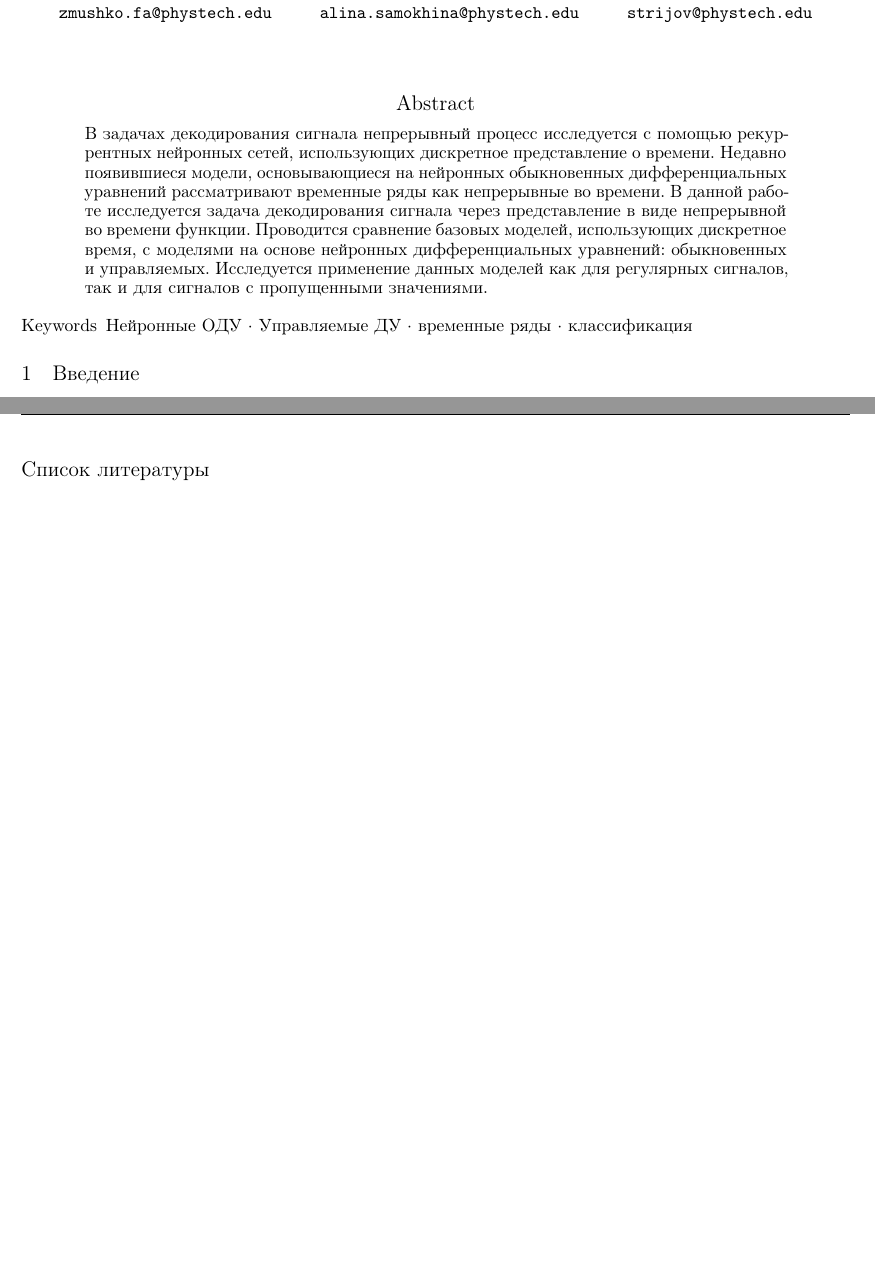
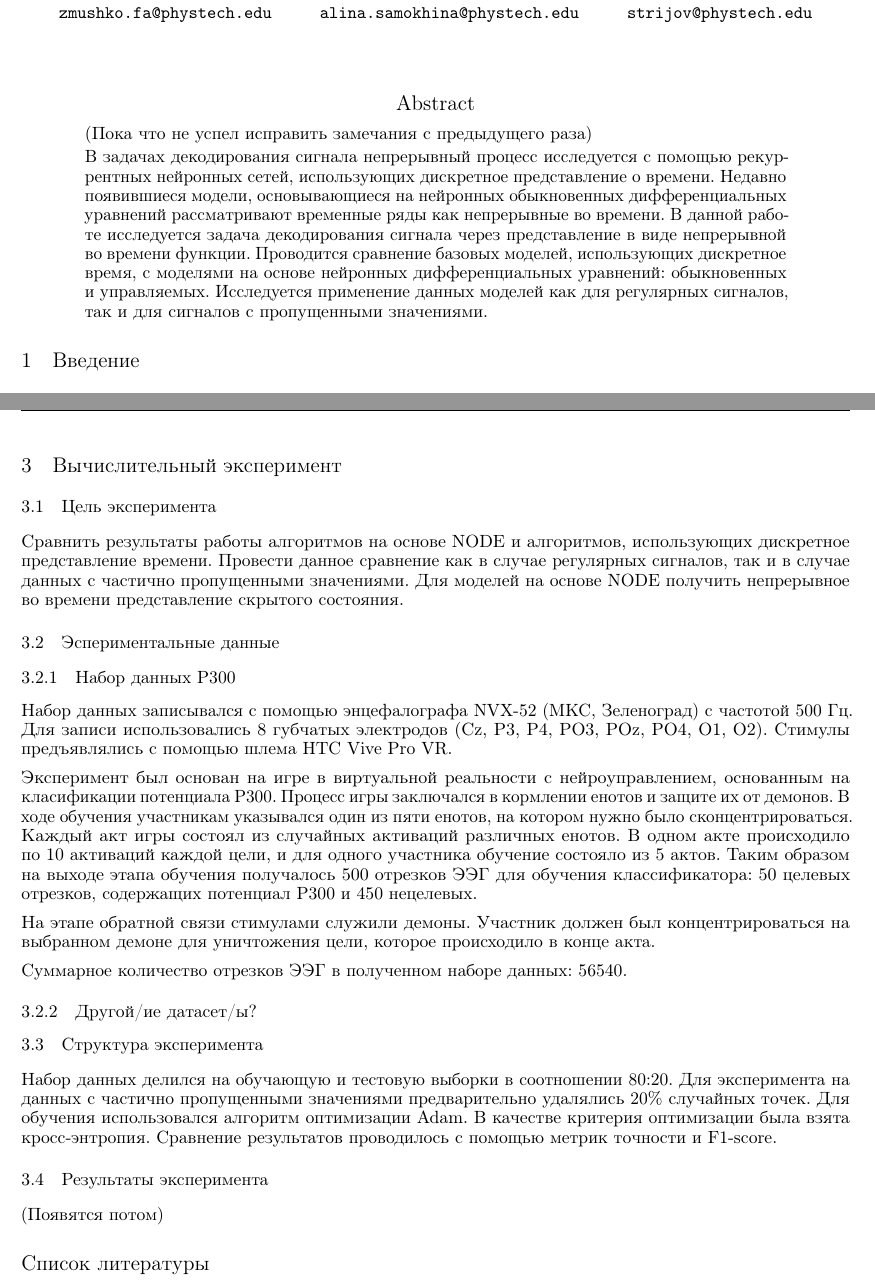
Before and after one commit to Intelligent-Systems-Phystech/2022-Project-109, a LaTeX paper (paper/Zmushko2022ContinuousTime.tex): two parts of pages 1 and 3 of 3, joined at a grey line, cut so that both start at the same text, the shorter picture padded with empty space. Compiled offline with pdfLaTeX.

Commit message:
Add files via upload
+experiment statement

```diff
--- a/paper/Zmushko2022ContinuousTime.tex
+++ b/paper/Zmushko2022ContinuousTime.tex
@@ -5,7 +5,7 @@
 \usepackage{cmap}
 \usepackage{amsmath, amsfonts,amssymb}
 \usepackage[utf8]{inputenc}
-\usepackage[english, russian]{babel}
+\usepackage[russian]{babel}
 \usepackage[T1]{fontenc}
 \usepackage{url}
 \usepackage{booktabs}
@@ -50,7 +50,7 @@
 \newcommand{\dd}{\partial}
 
 \renewcommand{\baselinestretch}{1}
-
+\renewcommand{\abstractname}{Аннотация}
 
 
 
@@ -91,9 +92,12 @@ pdfkeywords={First keyword, Second keyword, More},
+(Пока что не успел исправить замечания с предыдущего раза)
+
+
+
 	В задачах декодирования сигнала непрерывный процесс исследуется с помощью рекуррентных нейронных сетей, использующих дискретное представление о времени. Недавно появившиеся модели, основывающиеся на нейронных обыкновенных дифференциальных уравнений рассматривают временные ряды как непрерывные во времени.
     В данной работе исследуется задача декодирования сигнала через представление в виде непрерывной во времени функции. Проводится сравнение базовых моделей, использующих дискретное время, с моделями на основе нейронных дифференциальных уравнений: обыкновенных и управляемых. Исследуется применение данных моделей как для регулярных сигналов, так и для сигналов с пропущенными значениями.
 \end{abstract}
 
 
-\keywords{Нейронные ОДУ \and Управляемые ДУ \and  временные ряды \and классификация}
 
 \section{Введение}
 Данная статья посвящена  использованию непрерывного по времени сигнала при построении интерфейса мозг-компьютер (ИМК). ИМК~--- технология, позволяющая человеку взаимодействовать с компьютером посредством обработки данных об электрической активности мозга. В данной работе рассматривается задача классификации электроэнцефалограмм (ЭЭГ). Основной сложностью при работе с сигналами ЭЭГ является зашумленность и нерегулярный шаг по временной сетке. Это происходит из-за того, что обычно данные устройства предназначены для массового употребления, и, как следствие, имеют малое число датчиков и низкую частоту дискретизации сигнала. Для решения данной проблемы предлагается использовать модели на основе непрерывного представления сигнала во времени.
@@ -161,6 +165,37 @@ pdfkeywords={First keyword, Second keyword, More},
     В данной работе построение непрерывного представления рассматривается в рамках решения задачи классификации сигналов. Непрерывное представление извлекается из скрытых состояний рассматриваемых далее алгоритмов классификации.
 
 
+\section{Вычислительный эксперимент}
+
+\subsection{Цель эксперимента}
+
+Сравнить результаты работы алгоритмов на основе NODE и алгоритмов, использующих дискретное представление времени. Провести данное сравнение как в случае регулярных сигналов, так и в случае данных с частично пропущенными значениями. Для моделей на основе NODE получить непрерывное во времени представление скрытого состояния.
+
+\subsection{Эспериментальные данные}
+
+\subsubsection{Набор данных P300}
+
+Набор данных записывался с помощью энцефалографа NVX-52 (МКС, Зеленоград) с частотой 500 Гц. Для записи использовались 8 губчатых электродов (Cz, P3, P4, PO3, POz, PO4, O1, O2). Стимулы предъявлялись
+с помощью шлема HTC Vive Pro VR.
+
+Эксперимент был основан на игре в виртуальной реальности с нейроуправлением, основанным на класификации потенциала P300. Процесс игры заключался в кормлении енотов и защите их от демонов. В ходе обучения участникам указывался один из пяти енотов, на котором нужно было сконцентрироваться. Каждый акт игры состоял из случайных активаций различных енотов. В одном акте происходило по 10 активаций каждой цели, и для одного участника обучение состояло из 5 актов. Таким образом на выходе этапа обучения получалось 500 отрезков ЭЭГ для обучения классификатора: 50 целевых отрезков, содержащих потенциал P300 и 450 нецелевых.
+
+На этапе обратной связи стимулами служили демоны. Участник должен был концентрироваться на выбранном демоне для уничтожения цели, которое происходило в конце акта.
+
+Суммарное количество отрезков ЭЭГ в полученном наборе данных: 56540.
+
+\subsubsection{Другой/ие датасет/ы?}
+
+\subsection{Структура эксперимента}
+
+Набор данных делился на обучающую и тестовую выборки в соотношении 80:20. Для эксперимента на данных с частично пропущенными значениями предварительно удалялись 20\% случайных точек. Для обучения использовался алгоритм оптимизации Adam. В качестве критерия оптимизации была взята кросс-энтропия. Сравнение результатов проводилось с помощью метрик точности и F1-score.
+
+\subsection{Результаты эксперимента}
+
+(Появятся потом)
+
+
+
 
 \bibliographystyle{plain}
 
```
Also changed, not shown: paper/Zmushko2022ContinuousTime.pdf, paper/Zmushko2022ContinuousTime.tex (15 more changed lines).
